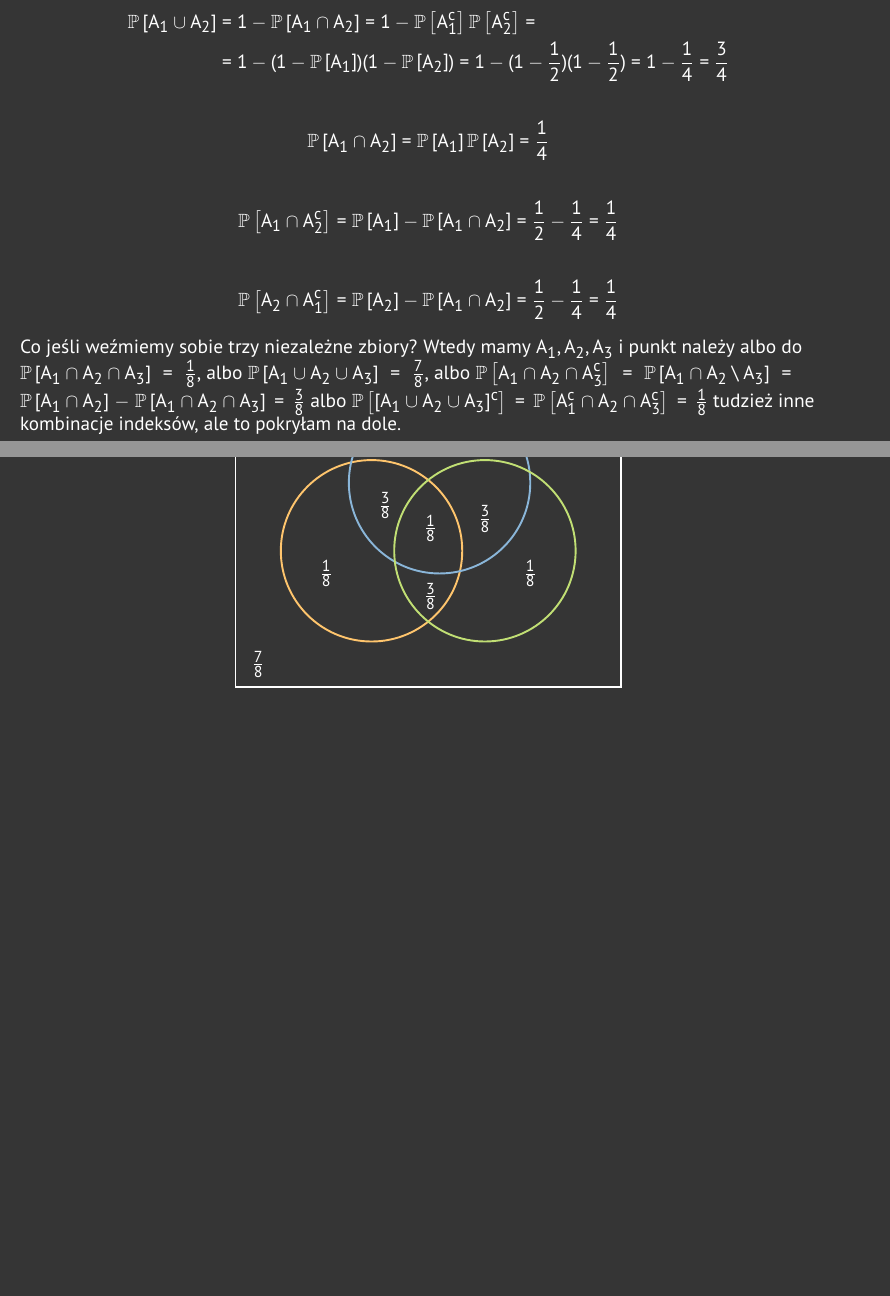
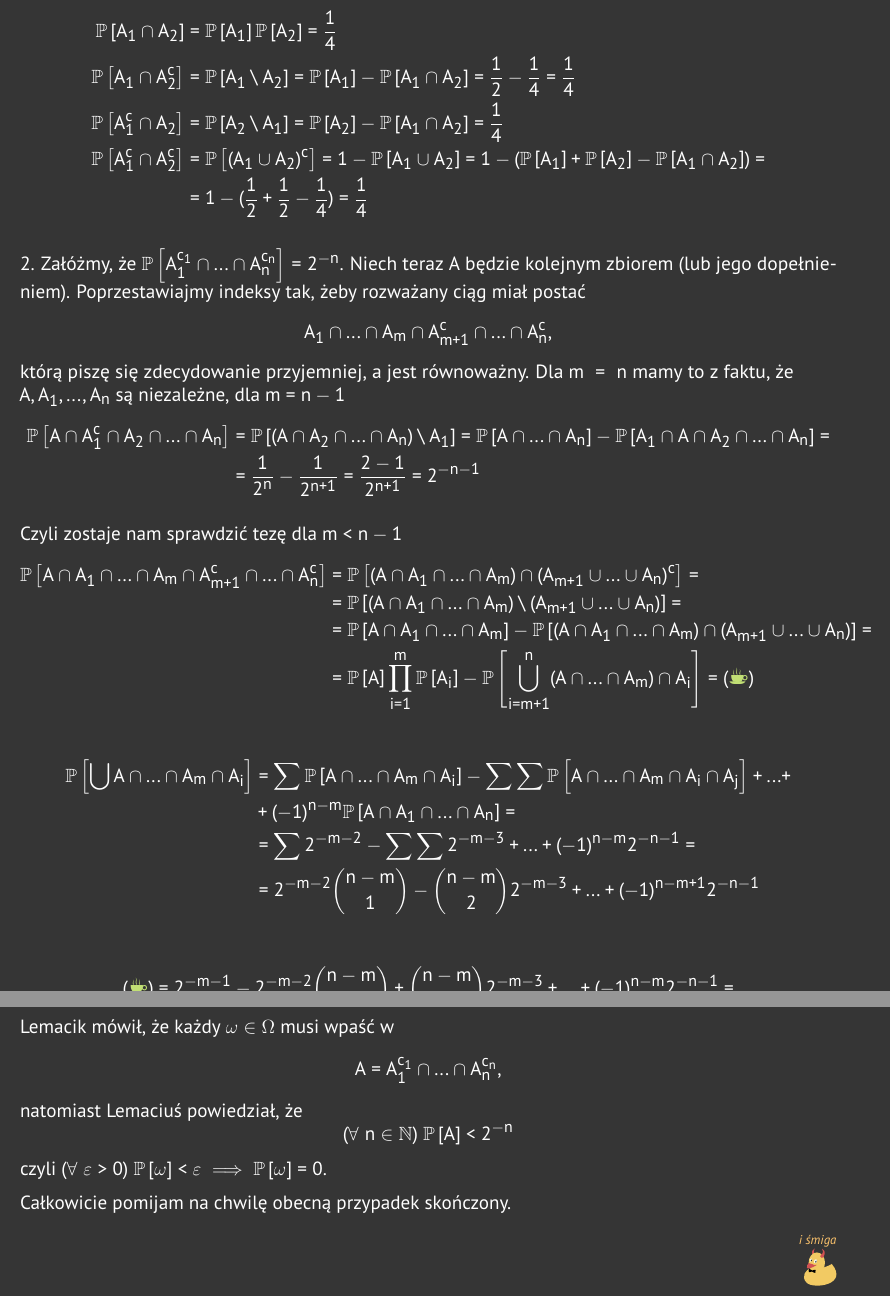
Before and after one commit to ronia-jakim/lato-23, a LaTeX document (rprawd_1r/listy_zadan/moje_rozw/03.tex): two parts of pages 1 and 2 of 2 before the commit and two parts of pages 2 and 3 of 3 after it, joined at a grey line, cut so that both start at the same text, the shorter picture padded with empty space. Compiled offline with pdfLaTeX.

Commit message:
nieznosze-liczyc

```diff
--- a/rprawd_1r/listy_zadan/moje_rozw/03.tex
+++ b/rprawd_1r/listy_zadan/moje_rozw/03.tex
@@ -38,31 +61,47 @@ Czyli mamy cztery możliwości gdzie zawiera się $\omega$: $(A_1\cup A_2)^c,A_1
 \begin{align*}
-\prawdo{A_1\cup A_2}&=1-\prawdo{A_1\cap A_2}=1-\prawdo{A_1^c}\prawdo{A_2^c}=\\
-&=1-(1-\prawdo{A_1})(1-\prawdo{A_2})=1-(1-\frac12)(1-\frac12)=1-\frac14=\frac34
+    \prawdo{A_1\cap A_2}&=\prawdo{A_1}\prawdo{A_2}=\frac14\\
+    \prawdo{A_1\cap A_2^c}&=\prawdo{A_1\setminus A_2}=\prawdo{A_1}-\prawdo{A_1\cap A_2}=\frac12-\frac14=\frac14\\
+    \prawdo{A_1^c\cap A_2}&=\prawdo{A_2\setminus A_1}=\prawdo{A_2}-\prawdo{A_1\cap A_2}=\frac14\\
+    \prawdo{A_1^c\cap A_2^c}&=\prawdo{(A_1\cup A_2)^c}=1-\prawdo{A_1\cup A_2}=1-(\prawdo{A_1}+\prawdo{A_2}-\prawdo{A_1\cap A_2})=\\
+    &=1-(\frac12+\frac12-\frac14)=\frac14
 \end{align*}
+
+2.  Załóżmy, że $\prawdo{A_1^{c_1}\cap...\cap A_n^{c_n}}=2^{-n}$. Niech teraz $A$ będzie kolejnym zbiorem (lub jego dopełnieniem). Poprzestawiajmy indeksy tak, żeby rozważany ciąg miał postać
+$$A_1\cap...\cap A_m\cap A_{m+1}^c\cap...\cap A_n^c,$$
+którą piszę się zdecydowanie przyjemniej, a jest równoważny. Dla $m=n$ mamy to z faktu, że $A, A_1,...,A_n$ są niezależne, dla $m=n-1$
 \begin{align*}
-    \prawdo{A_1\cap A_2}&=\prawdo{A_1}\prawdo{A_2}=\frac14
+    \prawdo{A\cap A_1^c\cap A_2\cap...\cap A_n}&=\prawdo{(A\cap A_2\cap...\cap A_n)\setminus A_1}=\prawdo{A\cap...\cap A_n}-\prawdo{A_1\cap A\cap A_2\cap...\cap A_n}=\\
+    &={1\over 2^n}-{1\over 2^{n+1}}={2-1\over 2^{n+1}}=2^{-n-1}
 \end{align*}
+
+Czyli zostaje nam sprawdzić tezę dla $m<n-1$
 \begin{align*}
-    \prawdo{A_1\cap A_2^c}&=\prawdo{A_1}-\prawdo{A_1\cap A_2}=\frac12-\frac14=\frac14
+    \prawdo{A\cap A_1\cap...\cap A_m\cap A_{m+1}^c\cap...\cap A_n^c}&=\prawdo{(A\cap A_1\cap...\cap A_m)\cap (A_{m+1}\cup...\cup A_n)^c}=\\
+    &=\prawdo{(A\cap A_1\cap...\cap A_m)\setminus(A_{m+1}\cup...\cup A_n)}=\\
+    &=\prawdo{A\cap A_1\cap ...\cap A_m}-\prawdo{(A\cap A_1\cap...\cap A_m)\cap(A_{m+1}\cup...\cup A_n)}=\\
+    &=\prawdo{A}\prod\limits_{i=1}^m\prawdo{A_i}-\prawdo{\bigcup\limits_{i=m+1}^n(A\cap...\cap A_m)\cap A_{i}}=(\coffee)
 \end{align*}
+
 \begin{align*}
-    \prawdo{A_2\cap A_1^c}&=\prawdo{A_2}-\prawdo{A_1\cap A_2}=\frac12-\frac14=\frac14
+    \prawdo{\bigcup A\cap ...\cap A_m\cap A_i}&=\sum \prawdo{A\cap...\cap A_m\cap A_i}-\sum\sum \prawdo{A\cap...\cap A_m\cap A_i\cap A_j}+...+\\
+    &+(-1)^{n-m}\prawdo{A\cap A_1\cap...\cap A_n}=\\
+    &=\sum 2^{-m-2}-\sum\sum 2^{-m-3}+...+(-1)^{n-m}2^{-n-1}=\\
+    &=2^{-m-2}{n-m\choose 1}-{n-m\choose 2}2^{-m-3}+...+(-1)^{n-m+1}2^{-n-1}
 \end{align*}
-Co jeśli weźmiemy sobie trzy niezależne zbiory? Wtedy mamy $A_1, A_2,A_3$ i punkt należy albo do $\prawdo{A_1\cap A_2\cap A_3}=\frac18$, albo $\prawdo{A_1\cup A_2\cup A_3}=\frac78$, albo $\prawdo{A_1\cap A_2\cap A_3^c}=\prawdo{A_1\cap A_2\setminus A_3}=\prawdo{A_1\cap A_2}-\prawdo{A_1\cap A_2\cap A_3}=\frac38$ albo $\prawdo{[A_1\cup A_2\cup A_3]^c}=\prawdo{A_1^c\cap A_2\cap A_3^c}=\frac18$ tudzież inne kombinacje indeksów, ale to pokryłam na dole.
 
-\begin{illustration}
-    \draw[very thick] (-0.5, -0.5) rectangle (8, 6.5);
-    \draw[orange, very thick] (2.5, 2.5) circle (2);
-    \draw[blue, very thick] (4, 4) circle (2);
-    \draw[green, very thick] (5, 2.5) circle (2);
-    \node at (3.8, 3) {$\frac18$};
-    \node at (3.8, 1.5) {$\frac38$};
-    \node at (5, 3.2) {$\frac38$};
-    \node at (2.8, 3.5) {$\frac38$};
-    \node at (1.5, 2) {$\frac18$};
-    \node at (6, 2) {$\frac18$};
-    \node at (3.8, 5) {$\frac18$};
-    \node at (0, 0) {$\frac78$};
-\end{illustration}
+\begin{align*}
+    (\coffee)&=2^{-m-1}-2^{-m-2}{n-m\choose 1}+{n-m\choose 2}2^{-m-3}+...+(-1)^{n-m}2^{-n-1}=\\
+    &=2^{-m-1}(1-2^{-1})^{n-m}=2^{-m-1}2^{-n+m}=2^{-n-1}
+\end{align*}
+\bigskip
+
+Lemacik mówił, że każdy $\omega\in\Omega$ musi wpaść w
+$$A=A_1^{c_1}\cap...\cap A_n^{c_n},$$ natomiast Lemaciuś powiedział, że
+$$(\forall\;n\in\N)\;\prawdo{A}<2^{-n}$$
+czyli $(\forall\;\varepsilon>0)\;\prawdo{\omega}<\varepsilon\implies\prawdo{\omega}=0$.
+
+Całkowicie pomijam na chwilę obecną przypadek skończony.
+
+\proofend
 
 \end{document}
```
Also changed, not shown: latex/1.03.23/zadanie.pdf, rprawd_1r/listy_zadan/moje_rozw/03.pdf, rprawd_1r/listy_zadan/moje_rozw/03.tex (41 more changed lines).
